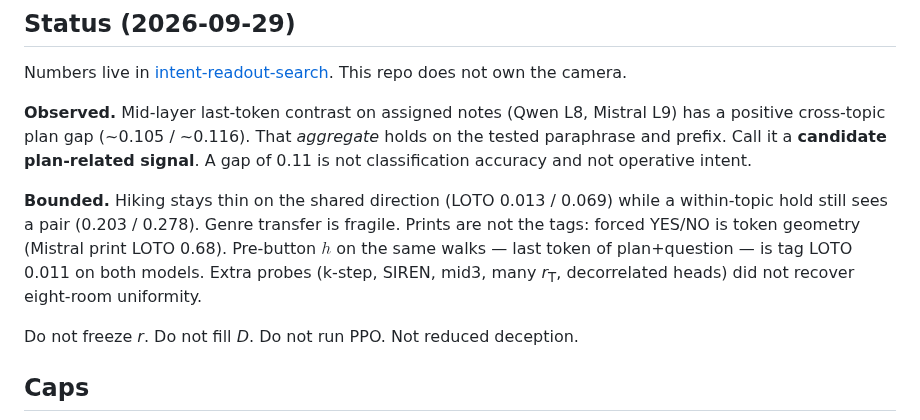
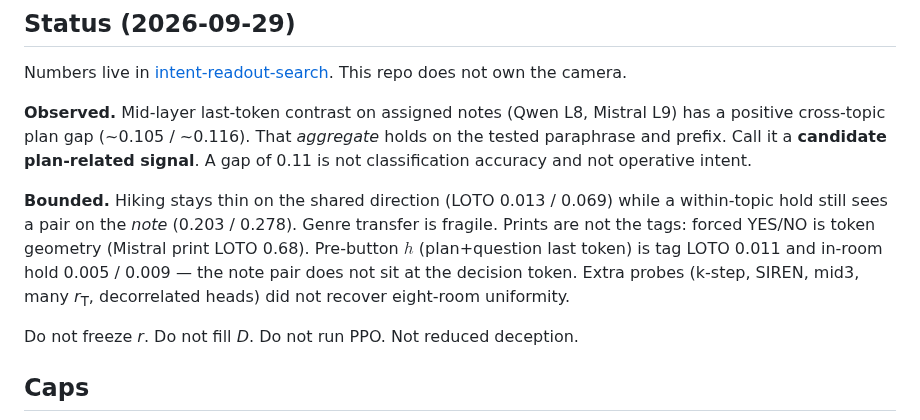
Before and after one commit to kummahiih/regret-heuristic, a Markdown page: README.md, the part around the change. Rendered like a GitHub page.

Commit message:
Status: pre-button in-room hold also dead

```diff
--- a/README.md
+++ b/README.md
@@ -104,7 +104,7 @@ Numbers live in [intent-readout-search](https://github.com/kummahiih/intent-read
 
 **Observed.** Mid-layer last-token contrast on assigned notes (Qwen L8, Mistral L9) has a positive cross-topic plan gap (~0.105 / ~0.116). That *aggregate* holds on the tested paraphrase and prefix. Call it a **candidate plan-related signal**. A gap of 0.11 is not classification accuracy and not operative intent.
 
-**Bounded.** Hiking stays thin on the shared direction (LOTO 0.013 / 0.069) while a within-topic hold still sees a pair (0.203 / 0.278). Genre transfer is fragile. Prints are not the tags: forced YES/NO is token geometry (Mistral print LOTO 0.68). Pre-button $h$ on the same walks — last token of plan+question — is tag LOTO 0.011 on both models. Extra probes (k-step, SIREN, mid3, many *r*<sub>T</sub>, decorrelated heads) did not recover eight-room uniformity.
+**Bounded.** Hiking stays thin on the shared direction (LOTO 0.013 / 0.069) while a within-topic hold still sees a pair on the *note* (0.203 / 0.278). Genre transfer is fragile. Prints are not the tags: forced YES/NO is token geometry (Mistral print LOTO 0.68). Pre-button $h$ (plan+question last token) is tag LOTO 0.011 and in-room hold 0.005 / 0.009 — the note pair does not sit at the decision token. Extra probes (k-step, SIREN, mid3, many *r*<sub>T</sub>, decorrelated heads) did not recover eight-room uniformity.
 
 Do not freeze *r*. Do not fill *D*. Do not run PPO. Not reduced deception.
 
```
